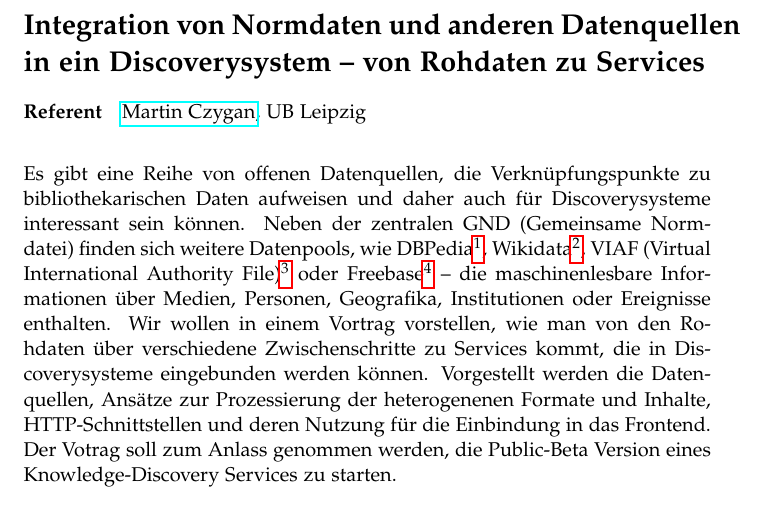
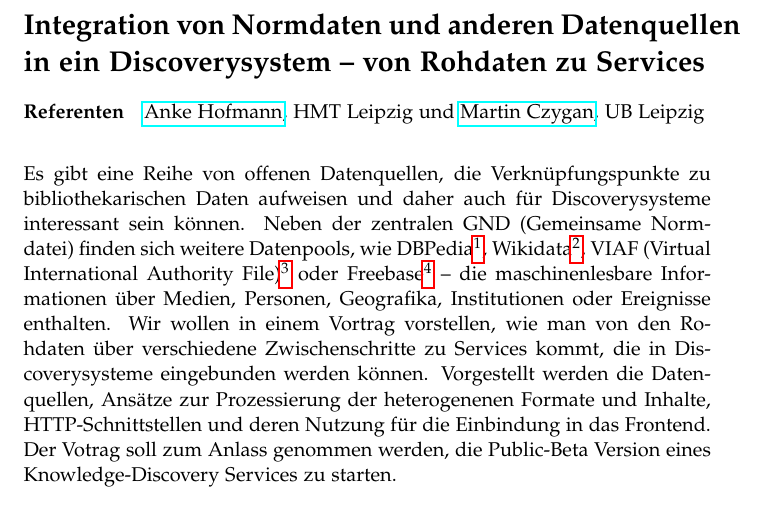
Before and after one commit to miku/siskin, a LaTeX document (docs/vufind-ff14/abstract.tex): part of the page, cut so that both start at the same text. Compiled offline with pdfLaTeX.

Commit message:
added coauthor to abstract

```diff
--- a/docs/vufind-ff14/abstract.tex
+++ b/docs/vufind-ff14/abstract.tex
@@ -35,7 +35,7 @@ martin.czygan@uni-leipzig.de
 \thispagestyle{empty}
 \section*{Integration von Normdaten und anderen Datenquellen in ein Discoverysystem -- von Rohdaten zu Services}
 
-\paragraph{Referent} \href{mailto:martin.czygan@uni-leipzig.de}{Martin Czygan}, UB Leipzig\\
+\paragraph{Referenten}  \href{mailto:anke.hofmann@hmt-leipzig.de}{Anke Hofmann}, HMT Leipzig und \href{mailto:martin.czygan@uni-leipzig.de}{Martin Czygan}, UB Leipzig\\
 \vspace{0.2cm}
 
 Es gibt eine Reihe von offenen Datenquellen,
```
